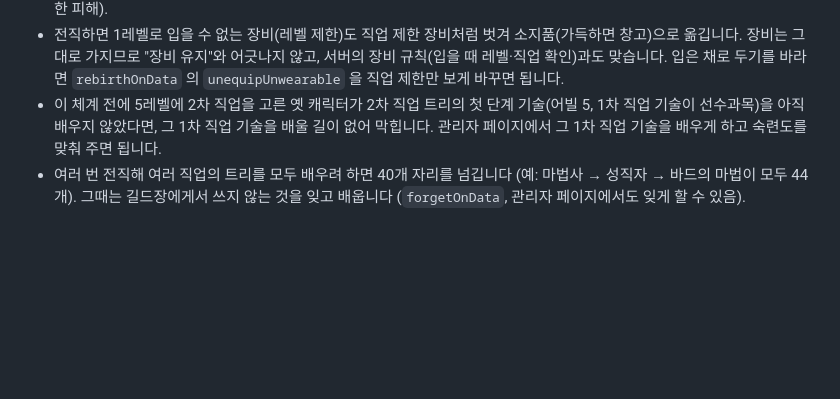
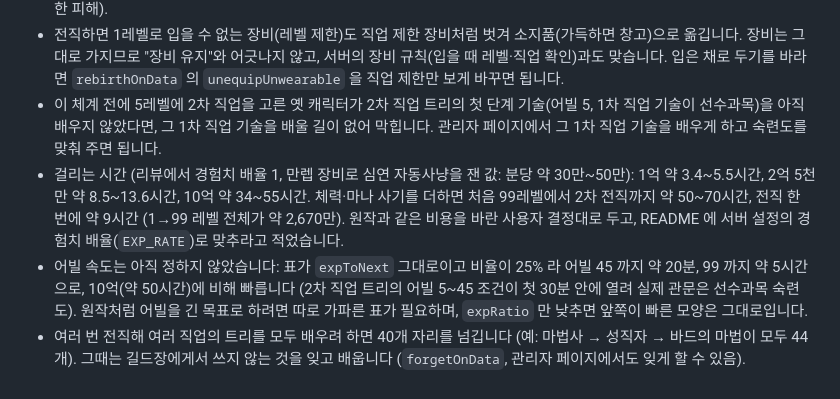
Before and after one commit to squirrel337/Legend_Of_Darkness, a Markdown page: docs/progression.md, the part around the change. Rendered like a GitHub page; blank space fills up the shorter version.

```diff
--- a/docs/progression.md
+++ b/docs/progression.md
@@ -225,4 +225,6 @@ learnFromTree(data, gd, abilityId, { free? }) · forgetOnData(data, gd, abilityI
 - 수인 계통: 지금 있던 수인 기술 다섯을 포유류 갈래로 두고, 조류·파충류 갈래를 새로 만들었습니다 (같은 레벨·가격 자리, 비슷한 피해).
 - 전직하면 1레벨로 입을 수 없는 장비(레벨 제한)도 직업 제한 장비처럼 벗겨 소지품(가득하면 창고)으로 옮깁니다. 장비는 그대로 가지므로 "장비 유지"와 어긋나지 않고, 서버의 장비 규칙(입을 때 레벨·직업 확인)과도 맞습니다. 입은 채로 두기를 바라면 `rebirthOnData` 의 `unequipUnwearable` 을 직업 제한만 보게 바꾸면 됩니다.
 - 이 체계 전에 5레벨에 2차 직업을 고른 옛 캐릭터가 2차 직업 트리의 첫 단계 기술(어빌 5, 1차 직업 기술이 선수과목)을 아직 배우지 않았다면, 그 1차 직업 기술을 배울 길이 없어 막힙니다. 관리자 페이지에서 그 1차 직업 기술을 배우게 하고 숙련도를 맞춰 주면 됩니다.
+- 걸리는 시간 (리뷰에서 경험치 배율 1, 만렙 장비로 심연 자동사냥을 잰 값: 분당 약 30만~50만): 1억 약 3.4~5.5시간, 2억 5천만 약 8.5~13.6시간, 10억 약 34~55시간. 체력·마나 사기를 더하면 처음 99레벨에서 2차 전직까지 약 50~70시간, 전직 한 번에 약 9시간 (1→99 레벨 전체가 약 2,670만). 원작과 같은 비용을 바란 사용자 결정대로 두고, README 에 서버 설정의 경험치 배율(`EXP_RATE`)로 맞추라고 적었습니다.
+- 어빌 속도는 아직 정하지 않았습니다: 표가 `expToNext` 그대로이고 비율이 25% 라 어빌 45 까지 약 20분, 99 까지 약 5시간으로, 10억(약 50시간)에 비해 빠릅니다 (2차 직업 트리의 어빌 5~45 조건이 첫 30분 안에 열려 실제 관문은 선수과목 숙련도). 원작처럼 어빌을 긴 목표로 하려면 따로 가파른 표가 필요하며, `expRatio` 만 낮추면 앞쪽이 빠른 모양은 그대로입니다.
 - 여러 번 전직해 여러 직업의 트리를 모두 배우려 하면 40개 자리를 넘깁니다 (예: 마법사 → 성직자 → 바드의 마법이 모두 44개). 그때는 길드장에게서 쓰지 않는 것을 잊고 배웁니다 (`forgetOnData`, 관리자 페이지에서도 잊게 할 수 있음).
```
Also changed, not shown: README.md (+4 -0 lines).
